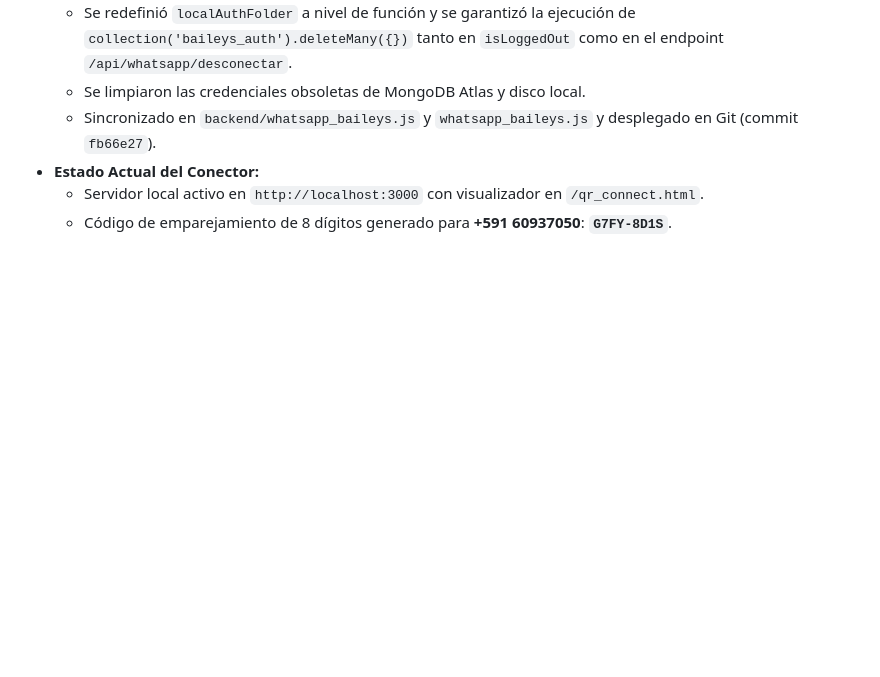
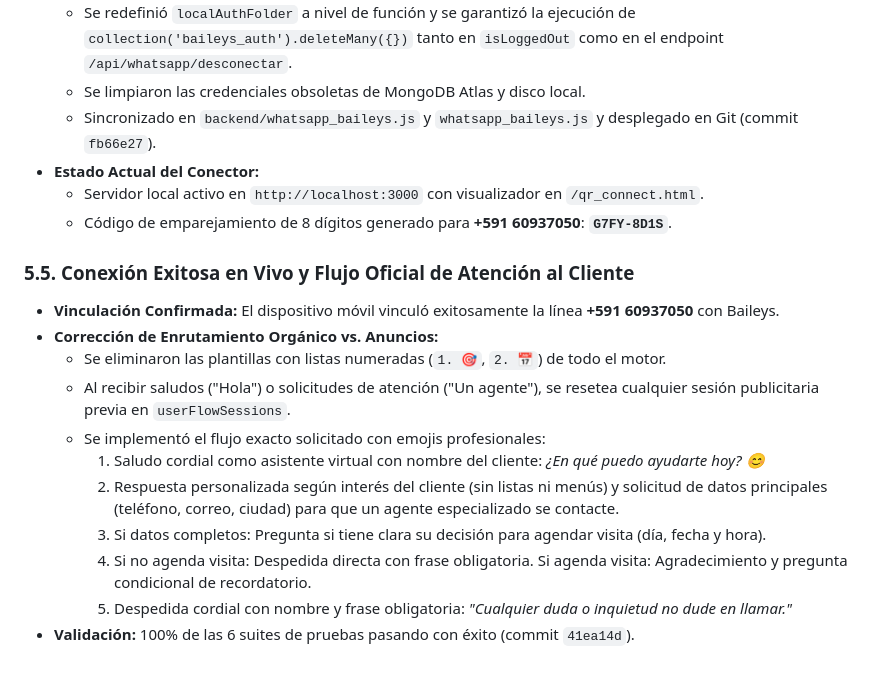
Before and after one commit to cuybi/realty_one_bolivia, a Markdown page: BITACORA_SESION.md, the part around the change. GitHub-like rendering; blank space fills up the shorter version.

Commit message:
docs: add section 5.5 in bitacora documenting live connection and professional flow

```diff
--- a/BITACORA_SESION.md
+++ b/BITACORA_SESION.md
@@ -189,3 +189,16 @@ Se unificaron los dos motores con enrutamiento dinámico según el canal de entr
 - **Estado Actual del Conector:**
   - Servidor local activo en `http://localhost:3000` con visualizador en `/qr_connect.html`.
   - Código de emparejamiento de 8 dígitos generado para **+591 60937050**: **`G7FY-8D1S`**.
+
+### 5.5. Conexión Exitosa en Vivo y Flujo Oficial de Atención al Cliente
+- **Vinculación Confirmada:** El dispositivo móvil vinculó exitosamente la línea **+591 60937050** con Baileys.
+- **Corrección de Enrutamiento Orgánico vs. Anuncios:**
+  - Se eliminaron las plantillas con listas numeradas (`1. 🎯`, `2. 📅`) de todo el motor.
+  - Al recibir saludos ("Hola") o solicitudes de atención ("Un agente"), se resetea cualquier sesión publicitaria previa en `userFlowSessions`.
+  - Se implementó el flujo exacto solicitado con emojis profesionales:
+    1. Saludo cordial como asistente virtual con nombre del cliente: *¿En qué puedo ayudarte hoy? 😊*
+    2. Respuesta personalizada según interés del cliente (sin listas ni menús) y solicitud de datos principales (teléfono, correo, ciudad) para que un agente especializado se contacte.
+    3. Si datos completos: Pregunta si tiene clara su decisión para agendar visita (día, fecha y hora).
+    4. Si no agenda visita: Despedida directa con frase obligatoria. Si agenda visita: Agradecimiento y pregunta condicional de recordatorio.
+    5. Despedida cordial con nombre y frase obligatoria: *"Cualquier duda o inquietud no dude en llamar."*
+- **Validación:** 100% de las 6 suites de pruebas pasando con éxito (commit `41ea14d`).
```
